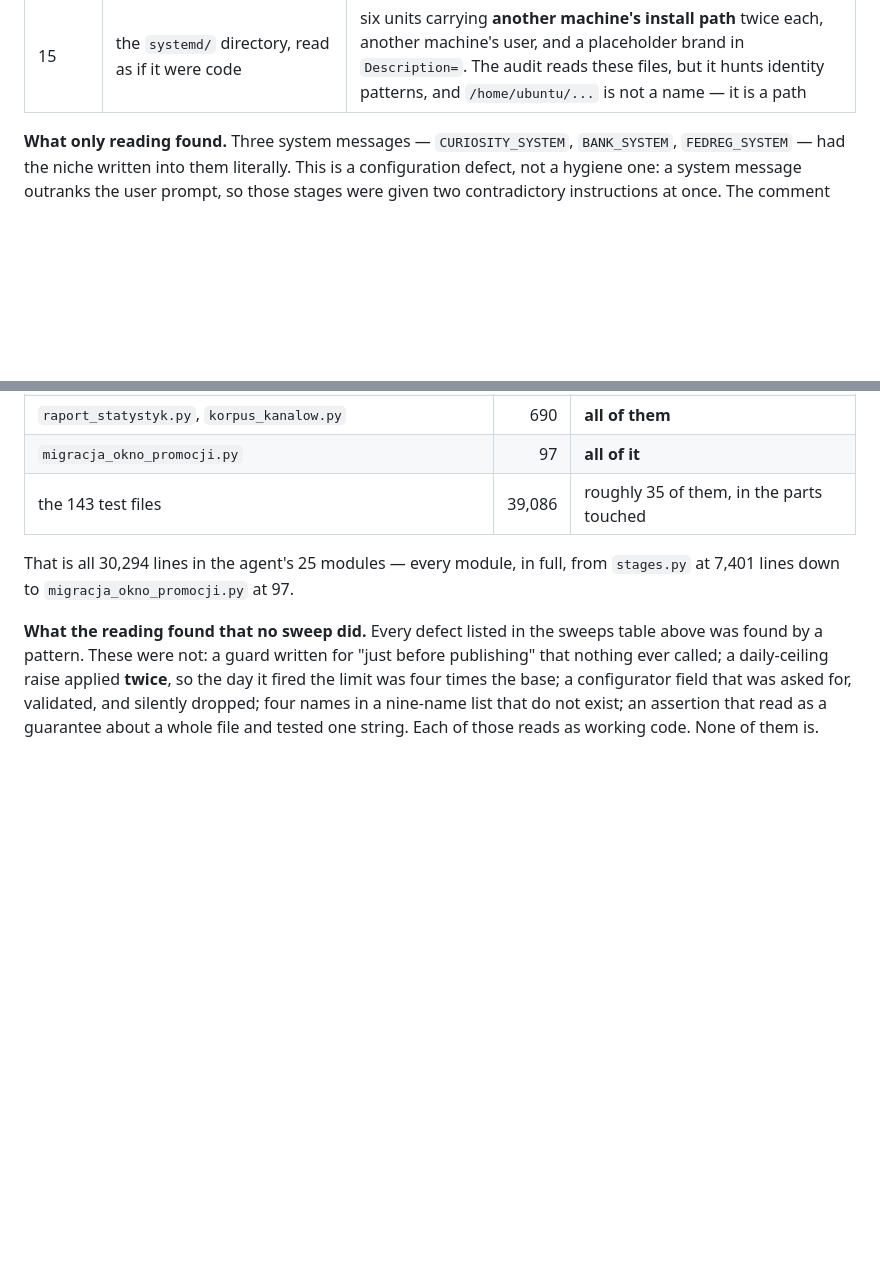
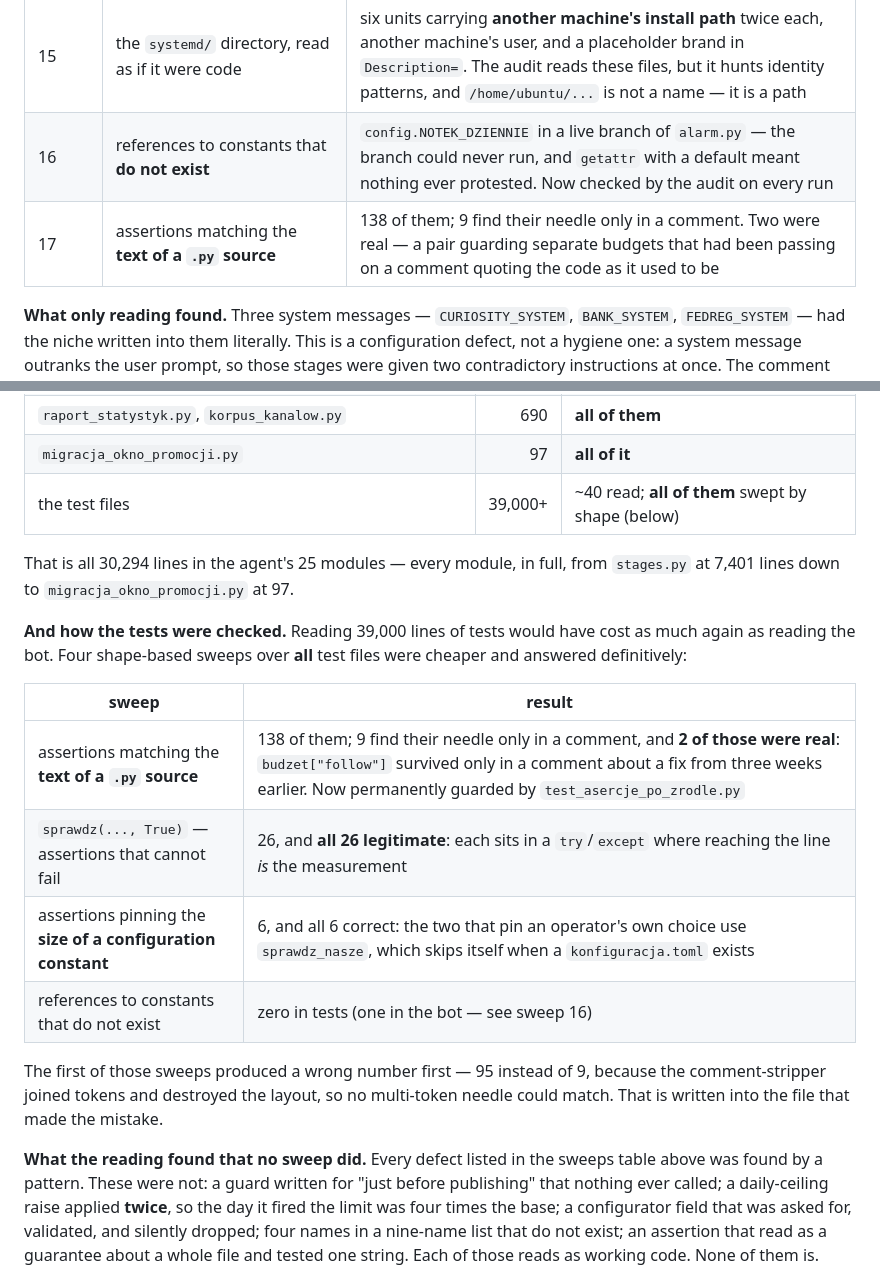
Before and after one commit to krapcys1-maker/nia-substack-agent, a Markdown page: docs/CLEANING_LOG.md, 2 parts joined by grey strips. Rendered like a GitHub page; blank space fills up the shorter version.

Commit message:
Dziennik czyszczenia: jak sprawdzono testy — szukania 16 i 17
Przeczytanie 39 000 wierszy testow kosztowaloby tyle, co przeczytanie calego
bota drugi raz. Cztery szukania po KSZTALCIE, przez WSZYSTKIE pliki testowe,
byly tansze i odpowiedzialy definitywnie:

  * asercje po tekscie zrodla `.py` — 138, z czego 9 trafia tylko w komentarz,
    a DWIE z nich byly prawdziwa wada (`budzet["follow"]` przezyl w komentarzu
    o poprawce sprzed trzech tygodni). Dzis pilnuje tego test;
  * `sprawdz(..., True)` — 26, i wszystkie 26 UCZCIWE: kazda siedzi
    w `try`/`except`, gdzie dojscie do niej JEST pomiarem;
  * asercje przypinajace ROZMIAR stalej konfiguracji — 6, wszystkie poprawne:
    dwie, ktore przypinaja wybor operatora, uzywaja `sprawdz_nasze`, ktore samo
    sie pomija, gdy istnieje `konfiguracja.toml`;
  * odwolania do stalych, ktore nie istnieja — zero w testach, jedno w bocie.

Pierwsze z tych szukan dalo najpierw BLEDNY wynik (95 zamiast 9) i to jest
zapisane w pliku, ktory sie pomylil.

Co-Authored-By: Claude Opus 5 <noreply@anthropic.com>

```diff
--- a/docs/CLEANING_LOG.md
+++ b/docs/CLEANING_LOG.md
@@ -163,6 +163,8 @@ each still had a new one.
 | 13 | the niche's name as a **two-letter token** | it was in the *name* of a constant (`PRZESTAWIENIE_KONTA_NA_AI`), in a dictionary **key**, and in a header printed to the owner: *"EPOKA AI … OSOBNO OD EPOKI UKRYTYCH SYSTEMOW"* — both the current subject and the previous one, in one line. Unsearchable: two capitals, and the same letters appear legitimately in the same repo (Substack's own "Scan for AI text" feature) |
 | 14 | module-level constants holding a **date literal** | the **fifth** copy of the account's pivot date, in a constant with the same name as the second one — it survived the fix to that one because the test's list of places was hand-written |
 | 15 | the `systemd/` directory, read as if it were code | six units carrying **another machine's install path** twice each, another machine's user, and a placeholder brand in `Description=`. The audit reads these files, but it hunts identity patterns, and `/home/ubuntu/...` is not a name — it is a path |
+| 16 | references to constants that **do not exist** | `config.NOTEK_DZIENNIE` in a live branch of `alarm.py` — the branch could never run, and `getattr` with a default meant nothing ever protested. Now checked by the audit on every run |
+| 17 | assertions matching the **text of a `.py` source** | 138 of them; 9 find their needle only in a comment. Two were real — a pair guarding separate budgets that had been passing on a comment quoting the code as it used to be |
 
 **What only reading found.** Three system messages — `CURIOSITY_SYSTEM`,
 `BANK_SYSTEM`, `FEDREG_SYSTEM` — had the niche written into them literally. This
@@ -281,10 +283,26 @@ rather than a percentage, because a percentage hides which half you got.
 | `audyt_systemu.py`, `audyt_tematow.py` | 1,030 | **all of them** |
 | `raport_statystyk.py`, `korpus_kanalow.py` | 690 | **all of them** |
 | `migracja_okno_promocji.py` | 97 | **all of it** |
-| the 143 test files | 39,086 | roughly 35 of them, in the parts touched |
+| the test files | 39,000+ | ~40 read; **all of them** swept by shape (below) |
 
 That is all 30,294 lines in the agent's 25 modules — every module, in full,
 from `stages.py` at 7,401 lines down to `migracja_okno_promocji.py` at 97.
+
+**And how the tests were checked.** Reading 39,000 lines of tests would have
+cost as much again as reading the bot. Four shape-based sweeps over **all**
+test files were cheaper and answered definitively:
+
+| sweep | result |
+|---|---|
+| assertions matching the **text of a `.py` source** | 138 of them; 9 find their needle only in a comment, and **2 of those were real**: `budzet["follow"]` survived only in a comment about a fix from three weeks earlier. Now permanently guarded by `test_asercje_po_zrodle.py` |
+| `sprawdz(..., True)` — assertions that cannot fail | 26, and **all 26 legitimate**: each sits in a `try`/`except` where reaching the line *is* the measurement |
+| assertions pinning the **size of a configuration constant** | 6, and all 6 correct: the two that pin an operator's own choice use `sprawdz_nasze`, which skips itself when a `konfiguracja.toml` exists |
+| references to constants that do not exist | zero in tests (one in the bot — see sweep 16) |
+
+The first of those sweeps produced a wrong number first — 95 instead of 9,
+because the comment-stripper joined tokens and destroyed the layout, so no
+multi-token needle could match. That is written into the file that made the
+mistake.
 
 **What the reading found that no sweep did.** Every defect listed in the sweeps
 table above was found by a pattern. These were not: a guard written for
```
